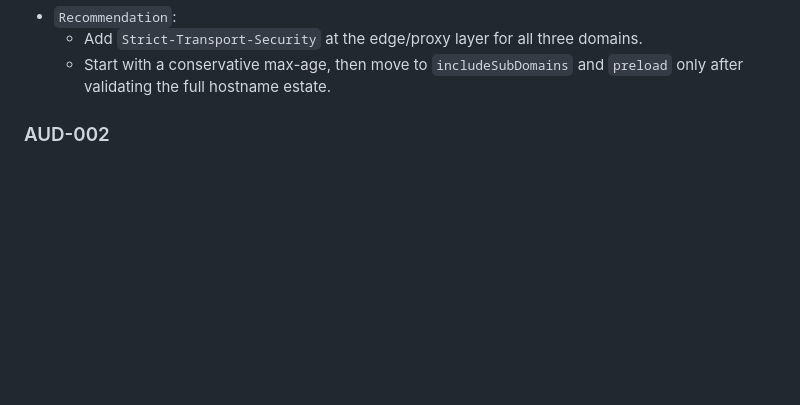
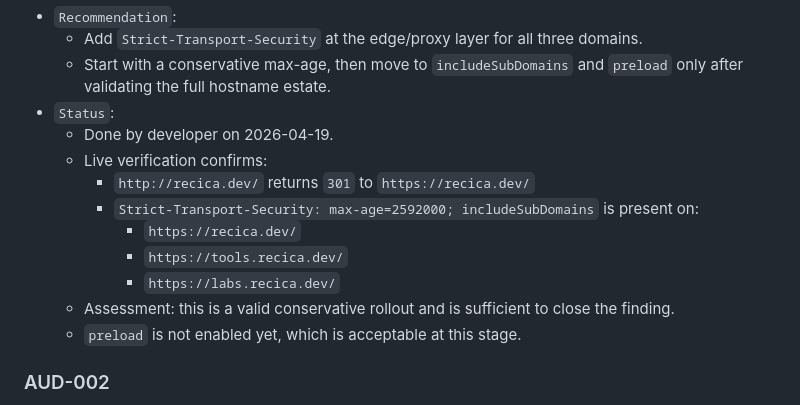
Before and after one commit to drilonrecica/recica.dev, a Markdown page: docs/audit.md, the part around one of its changes. GitHub-like rendering; blank space fills up the shorter version.

```diff
--- a/docs/audit.md
+++ b/docs/audit.md
@@ -148,6 +148,16 @@ Sorted by severity, importance, and priority.
 - `Recommendation`:
   - Add `Strict-Transport-Security` at the edge/proxy layer for all three domains.
   - Start with a conservative max-age, then move to `includeSubDomains` and `preload` only after validating the full hostname estate.
+- `Status`:
+  - Done by developer on 2026-04-19.
+  - Live verification confirms:
+    - `http://recica.dev/` returns `301` to `https://recica.dev/`
+    - `Strict-Transport-Security: max-age=2592000; includeSubDomains` is present on:
+      - `https://recica.dev/`
+      - `https://tools.recica.dev/`
+      - `https://labs.recica.dev/`
+  - Assessment: this is a valid conservative rollout and is sufficient to close the finding.
+  - `preload` is not enabled yet, which is acceptable at this stage.
 
 ### AUD-002
 
```
Also changed, not shown: other parts of docs/audit.md (+1 -1 lines).
